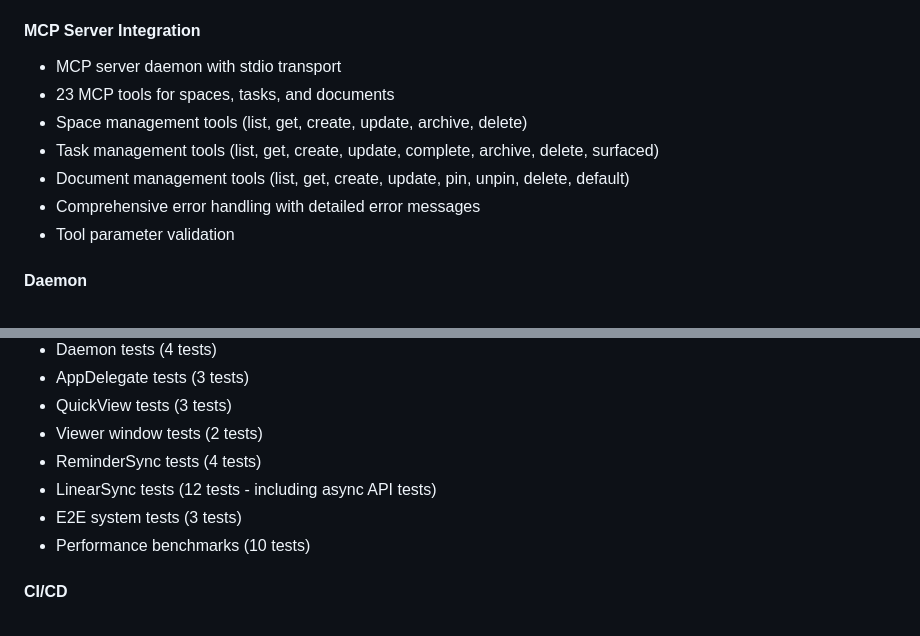
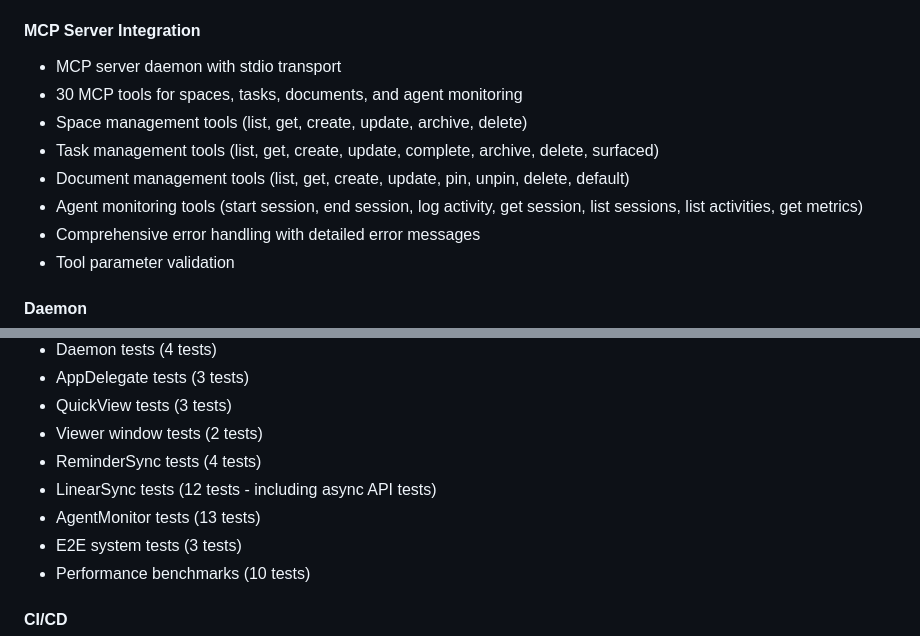
Before and after one commit to spanishflu-est1918/maestro, a Markdown page: CHANGELOG.md, 2 parts joined by grey strips. Drawn GitHub-style.

```diff
--- a/CHANGELOG.md
+++ b/CHANGELOG.md
@@ -21,10 +21,11 @@ and this project adheres to [Semantic Versioning](https://semver.org/spec/v2.0.0
 
 #### MCP Server Integration
 - MCP server daemon with stdio transport
-- 23 MCP tools for spaces, tasks, and documents
+- 30 MCP tools for spaces, tasks, documents, and agent monitoring
 - Space management tools (list, get, create, update, archive, delete)
 - Task management tools (list, get, create, update, complete, archive, delete, surfaced)
 - Document management tools (list, get, create, update, pin, unpin, delete, default)
+- Agent monitoring tools (start session, end session, log activity, get session, list sessions, list activities, get metrics)
 - Comprehensive error handling with detailed error messages
 - Tool parameter validation
 
@@ -79,6 +90,7 @@ and this project adheres to [Semantic Versioning](https://semver.org/spec/v2.0.0
 - Viewer window tests (2 tests)
 - ReminderSync tests (4 tests)
 - LinearSync tests (12 tests - including async API tests)
+- AgentMonitor tests (13 tests)
 - E2E system tests (3 tests)
 - Performance benchmarks (10 tests)
 
```
Also changed, not shown: other parts of CHANGELOG.md (+21 -4 lines), MCP_SETUP.md (+8 -1 lines), README.md (+14 -3 lines).
